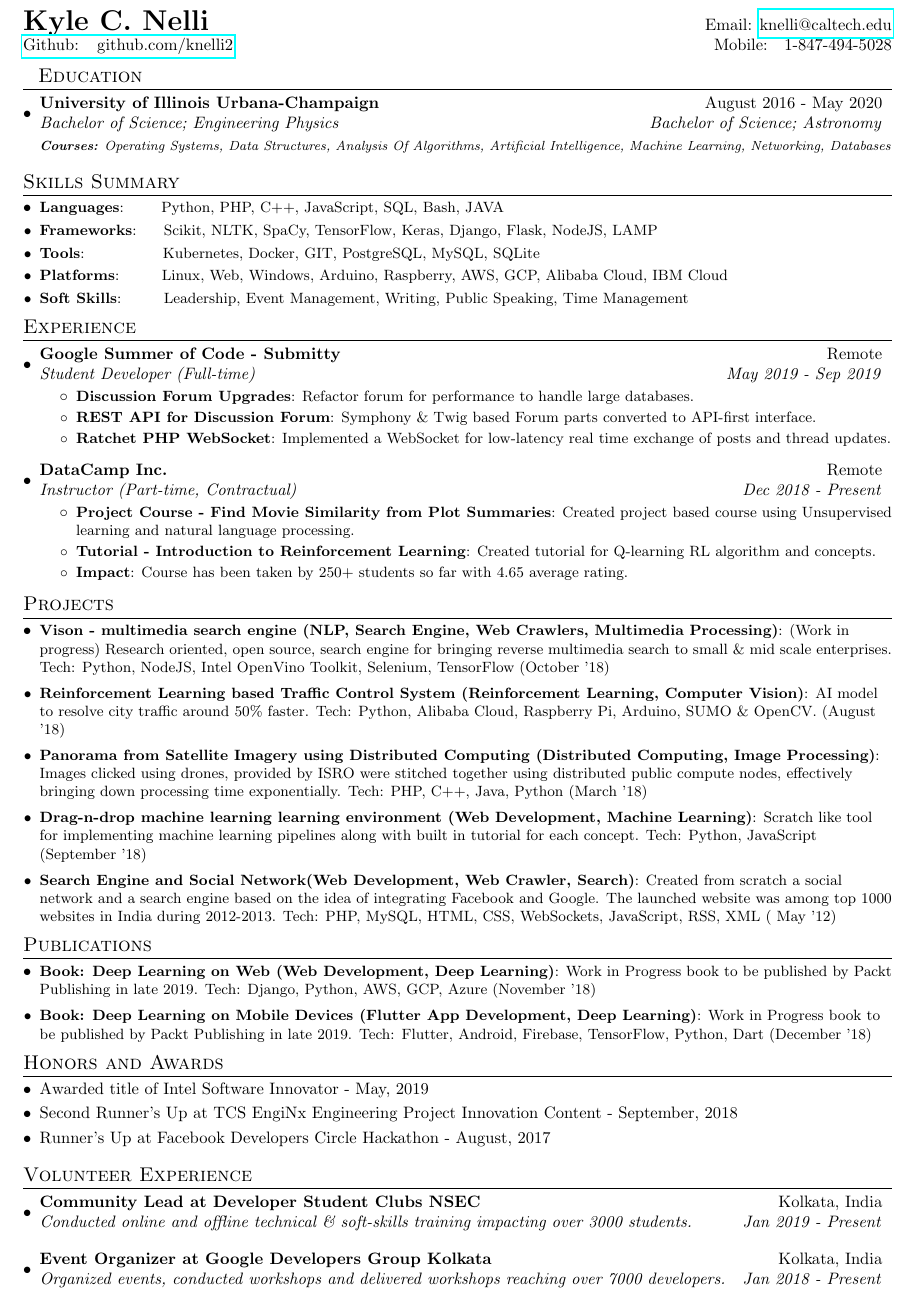
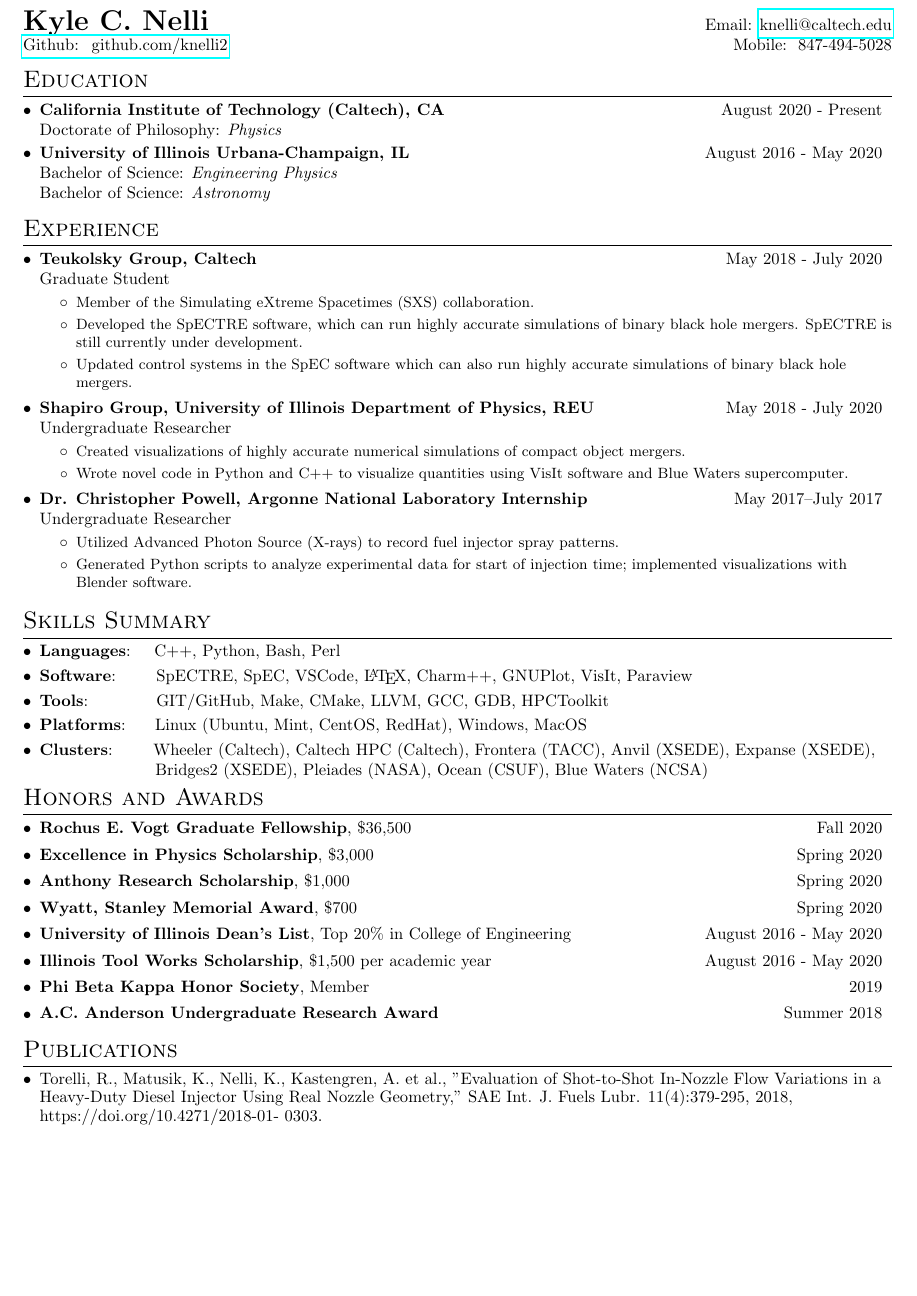
Before and after one commit to knelli2/Nelli-CV, a LaTeX document (main.tex): part of the page, cut so that both start at the same text, the shorter picture padded with empty space. Compiled offline with pdfLaTeX.

Commit message:
Almost all info. Still need publications

```diff
--- a/main.tex
+++ b/main.tex
@@ -14,6 +14,7 @@
 \usepackage[usenames,dvipsnames]{color}
 \usepackage{verbatim}
 \usepackage{enumitem}
+\usepackage{etoolbox}
 \usepackage[pdftex]{hyperref}
 \usepackage{fancyhdr}
 
@@ -38,15 +39,21 @@
 
 % Sections formatting
 \titleformat{\section}{
-  \vspace{-10pt}\scshape\raggedright\large
+  \vspace{-10pt}\scshape\raggedright\Large
 }{}{0em}{}[\color{black}\titlerule \vspace{-6pt}]
 
 %-------------------------
 % Custom commands
-\newcommand{\resumeItem}[2]{
+\newcommand{\resumeItem}[1]{
   \item\small{
+    #1 \vspace{-2pt}
+  }
+}
+\newcommand{\resumeSubItem}[2]{
+  \item{
     \textbf{#1}{: #2 \vspace{-2pt}}
   }
+  \vspace{-3pt}
 }
 
 \newcommand{\resumeItemWithoutTitle}[1]{
@@ -81,100 +107,80 @@
 %----------HEADING-----------------
 \begin{tabular*}{\textwidth}{l@{\extracolsep{\fill}}r}
   \textbf{{\LARGE Kyle C. Nelli}} & Email: \href{mailto:}{knelli@caltech.edu}\\
-  \href{https://github.com/knelli2}{Github: ~~github.com/knelli2} & Mobile:~~~1-847-494-5028 \\
+  \href{https://github.com/knelli2}{Github: ~github.com/knelli2} & Mobile:~~847-494-5028 \\
 \end{tabular*}
 
 %-----------EDUCATION-----------------
-\section{~~Education}
+\section{Education}
   \resumeSubHeadingListStart
     \resumeSubheading
-      {University of Illinois Urbana-Champaign}{August 2016 - May 2020}
-      {Bachelor of Science; Engineering Physics}{Bachelor of Science; Astronomy}
-      {\scriptsize \textit{ \footnotesize{\newline{}\textbf{Courses:} Operating Systems, Data Structures, Analysis Of Algorithms, Artificial Intelligence, Machine Learning, Networking, Databases}}}
+      {California Institute of Technology (Caltech), CA}{August 2020 - Present}
+      {Doctorate of Philosophy: \textit{Physics}}{}
+    \resumeEducation
+      {University of Illinois Urbana-Champaign, IL}{August 2016 - May 2020}
+      {Bachelor of Science}{Engineering Physics}{Astronomy}
     \resumeSubHeadingListEnd
 
-\vspace{-5pt}
-\section{Skills Summary}
-	\resumeSubHeadingListStart
-	\resumeSubItem{Languages}{~~~~~~Python, PHP, C++, JavaScript, SQL, Bash, JAVA}
-	\resumeSubItem{Frameworks}{~~~~Scikit, NLTK, SpaCy, TensorFlow, Keras, Django, Flask, NodeJS, LAMP}
-	\resumeSubItem{Tools}{~~~~~~~~~~~~~~Kubernetes, Docker, GIT, PostgreSQL, MySQL, SQLite}
-	\resumeSubItem{Platforms}{~~~~~~~Linux, Web, Windows, Arduino, Raspberry, AWS, GCP, Alibaba Cloud, IBM Cloud}
-	\resumeSubItem{Soft Skills}{~~~~~~~Leadership, Event Management, Writing, Public Speaking, Time Management}
 
-\resumeSubHeadingListEnd
 \vspace{-5pt}
 \section{Experience}
   \resumeSubHeadingListStart
-    \resumeSubheading{Google Summer of Code - Submitty}{Remote}
-    {Student Developer (Full-time)}{May 2019 - Sep 2019}
+  \resumeSubheading{Teukolsky Group, Caltech}{May 2018 - July 2020}{Graduate Student}{}
     \resumeItemListStart
-        \resumeItem{Discussion Forum Upgrades}
-          {Refactor forum for performance to handle large databases.}
-          \resumeItem{REST API for Discussion Forum}
-          {Symphony \& Twig based Forum parts converted to API-first interface.}
-          \resumeItem{Ratchet PHP WebSocket}{Implemented a WebSocket for low-latency real time exchange of posts and thread updates.}
+        \resumeItem{Member of the Simulating eXtreme Spacetimes (SXS) collaboration.}
+        \resumeItem{Developed the SpECTRE software, which can run highly accurate simulations of binary black hole mergers. SpECTRE is still currently under development.}
+        \resumeItem{Updated control systems in the SpEC software which can also run highly accurate simulations of binary black hole mergers.}
       \resumeItemListEnd
-\vspace{-5pt}
+    \resumeSubheading{Shapiro Group, University of Illinois Department of Physics, REU}{May 2018 - July 2020}{Undergraduate Researcher}{}
+    \resumeItemListStart
+        \resumeItem{Created visualizations of highly accurate numerical simulations of compact object mergers.}
+        \resumeItem{Wrote novel code in Python and C++ to visualize quantities using VisIt software and Blue Waters supercomputer.}
+      \resumeItemListEnd
     \resumeSubheading
-		{DataCamp Inc.}{Remote}
-		{Instructor (Part-time, Contractual)}{Dec 2018 -  Present}
+		{Dr. Christopher Powell, Argonne National Laboratory Internship}{May 2017–July 2017}
+		{Undergraduate Researcher}{}
 		\resumeItemListStart
-        \resumeItem{Project Course - Find Movie Similarity from Plot Summaries}
-          {Created project based course using Unsupervised learning and natural language processing.}
-        \resumeItem{Tutorial - Introduction to Reinforcement Learning}
-          {Created tutorial for Q-learning RL algorithm and  concepts.}
-        \resumeItem{Impact}{Course has been taken by 250+ students so far with 4.65 average rating.}
+        \resumeItem{Utilized Advanced Photon Source (X-rays) to record fuel injector spray patterns.}
+        \resumeItem{Generated Python scripts to analyze experimental data for start of injection time; implemented visualizations with Blender software.}
 		\resumeItemListEnd
 
 \resumeSubHeadingListEnd
 
-%-----------PROJECTS-----------------
+%-------------SKILLS-----------------
 \vspace{-5pt}
-\section{Projects}
-\resumeSubHeadingListStart
-\resumeSubItem{Vison - multimedia search engine (NLP, Search Engine, Web Crawlers, Multimedia Processing)}{(Work in progress) Research oriented, open source, search engine for bringing reverse multimedia search to small \& mid scale enterprises. Tech: Python, NodeJS, Intel OpenVino Toolkit, Selenium, TensorFlow (October '18)}
-\vspace{2pt}
-\resumeSubItem{Reinforcement Learning based Traffic Control System (Reinforcement Learning, Computer Vision)}{AI model to resolve city traffic around 50\%
-faster. Tech: Python, Alibaba Cloud, Raspberry Pi, Arduino, SUMO \& OpenCV. (August '18)}
-\vspace{2pt}
-\resumeSubItem{Panorama from Satellite Imagery using Distributed Computing (Distributed Computing, Image Processing)}{Images clicked using drones, provided by ISRO were stitched together using distributed public compute nodes, effectively bringing down processing time exponentially. Tech: PHP, C++, Java, Python (March '18)}
-\vspace{2pt}
-\resumeSubItem{Drag-n-drop machine learning learning environment (Web Development, Machine Learning)}{Scratch like tool for implementing machine learning pipelines along with built in tutorial for each concept. Tech: Python, JavaScript (September '18)}
-\vspace{2pt}
-\resumeSubItem{Search Engine and Social Network(Web Development, Web Crawler, Search)}{Created from scratch a social network and a search engine based on the idea of integrating Facebook and Google. The launched website was among top 1000 websites in India during 2012-2013. Tech: PHP, MySQL, HTML, CSS, WebSockets, JavaScript, RSS, XML ( May '12)}
-\resumeSubHeadingListEnd
-\vspace{-5pt}
-\section{Publications}
-\resumeSubHeadingListStart
-\resumeSubItem{Book: Deep Learning on Web (Web Development, Deep Learning)}{Work in Progress book to be published by Packt Publishing in late 2019. Tech: Django, Python, AWS, GCP, Azure (November '18)}
-\vspace{2pt}
-\resumeSubItem{Book: Deep Learning on Mobile Devices (Flutter App Development, Deep Learning)}{Work in Progress book to be published by Packt Publishing in late 2019. Tech: Flutter, Android, Firebase, TensorFlow, Python, Dart (December '18)}
-\resumeSubHeadingListEnd
-\vspace{-5pt}
-%-----------Awards-----------------
-\section{Honors and Awards}
-\begin{description}[font=$\bullet$]
-\item {Awarded title of Intel Software Innovator - May, 2019}
-\vspace{-5pt}
-\item {Second Runner's Up at TCS EngiNx Engineering Project Innovation Content - September, 2018 }
-\vspace{-5pt}
-\item {Runner's Up at Facebook Developers Circle Hackathon - August, 2017}
-
-\end{description}
-
-\vspace{-5pt}
-\section{Volunteer Experience}
-  \resumeSubHeadingListStart
-	\resumeSubheading
-    {Community Lead at Developer Student Clubs NSEC}{Kolkata, India}
-    {Conducted online and offline technical \& soft-skills training impacting over 3000 students.}{Jan 2019 - Present}
-\vspace{5pt}
-    % \vspace{10pt}\textbf{\large{Community Experience}}
-    \resumeSubheading
-    {Event Organizer at Google Developers Group Kolkata}{Kolkata, India}
-    {Organized events, conducted workshops and delivered workshops reaching over 7000 developers.}{Jan 2018 - Present}
+\section{Skills Summary}
+	\resumeSubHeadingListStart
+	\resumeSubItem{Languages}{~~~C++, Python, Bash, Perl}
+	\resumeSubItem{Software}{~~~~~~SpECTRE, SpEC, VSCode, \LaTeX, Charm++, GNUPlot, VisIt, Paraview}
+	\resumeSubItem{Tools}{~~~~~~~~~~~GIT/GitHub, Make, CMake, LLVM, GCC, GDB, HPCToolkit}
+	\resumeSubItem{Platforms}{~~~~Linux (Ubuntu, Mint, CentOS, RedHat), Windows, MacOS}
+	\resumeSubItem{Clusters}{~~~~~~Wheeler (Caltech), Caltech HPC (Caltech), Frontera (TACC), Anvil (XSEDE), Expanse (XSEDE), \\~~~~~~~~~~~~~~~~~~~~  Bridges2 (XSEDE), Pleiades (NASA), Ocean (CSUF), Blue Waters (NCSA)}
 
 \resumeSubHeadingListEnd
 
+%-----------AWARDS-----------------
+\section{Honors and Awards}
+\resumeSubHeadingListStart
+    \resumeAward{Rochus E. Vogt Graduate Fellowship}{Fall 2020}{\$36,500}
+    \resumeAward{Excellence in Physics Scholarship}{Spring 2020}{\$3,000}
+    \resumeAward{Anthony Research Scholarship}{Spring 2020}{\$1,000}
+    \resumeAward{Wyatt, Stanley Memorial Award}{Spring 2020}{\$700}
+    \resumeAward{University of Illinois Dean’s List}{August 2016 - May 2020}{Top 20\% in College of Engineering}
+    \resumeAward{Illinois Tool Works Scholarship}{August 2016 - May 2020}{\$1,500 per academic year}
+    \resumeAward{Phi Beta Kappa Honor Society}{2019}{Member}
+    \resumeAward{A.C. Anderson Undergraduate Research Award}{Summer 2018}{}
+
+\resumeSubHeadingListEnd
+
+%---------PUBLICATIONS------------
+\vspace{5pt}
+\section{Publications}
+\resumeSubHeadingListStart
+\resumeItem{\normalsize Torelli, R., Matusik, K., Nelli, K., Kastengren, A. et al., "Evaluation of Shot-to-Shot In-Nozzle Flow Variations in a Heavy-Duty
+Diesel Injector Using Real Nozzle Geometry," SAE Int. J. Fuels Lubr. 11(4):379-295, 2018, https://doi.org/10.4271/2018-01-
+0303.}
+\resumeSubHeadingListEnd
+\vspace{-5pt}
+
+
 \end{document}
```
Also changed, not shown: main.tex (25 more changed lines).
